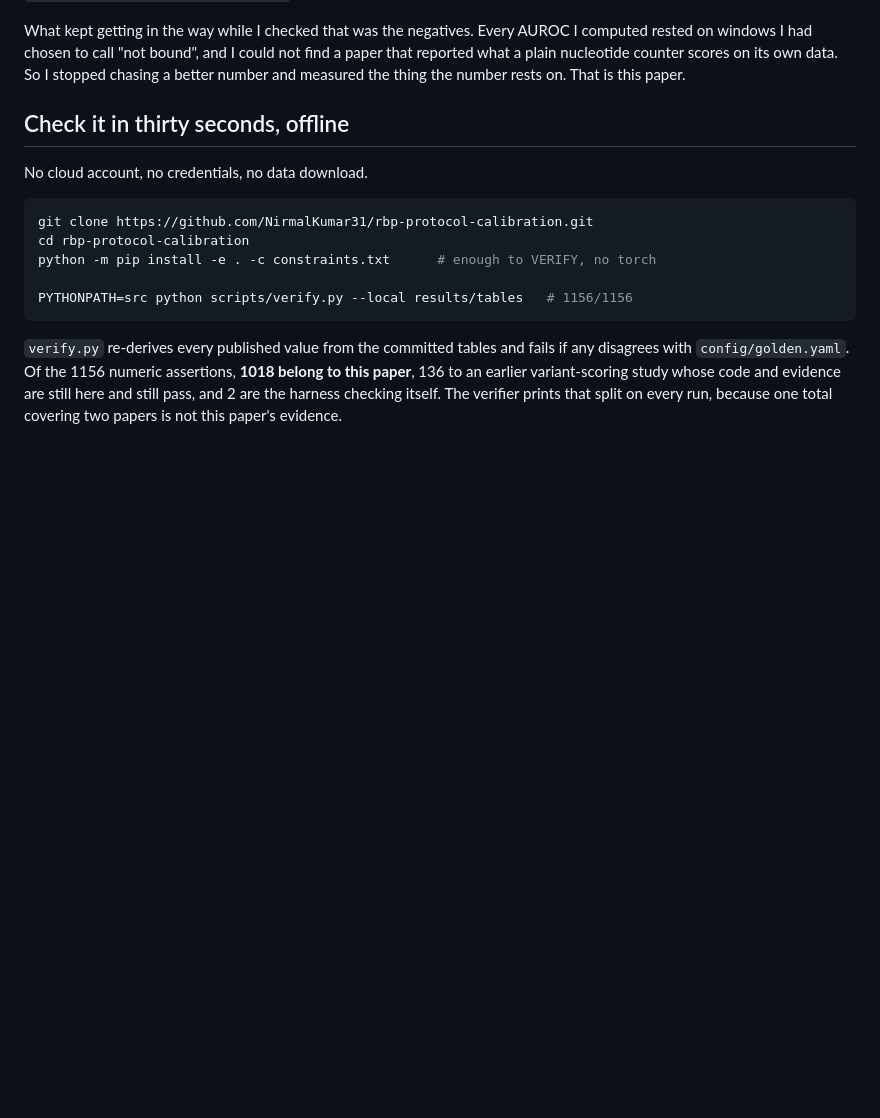
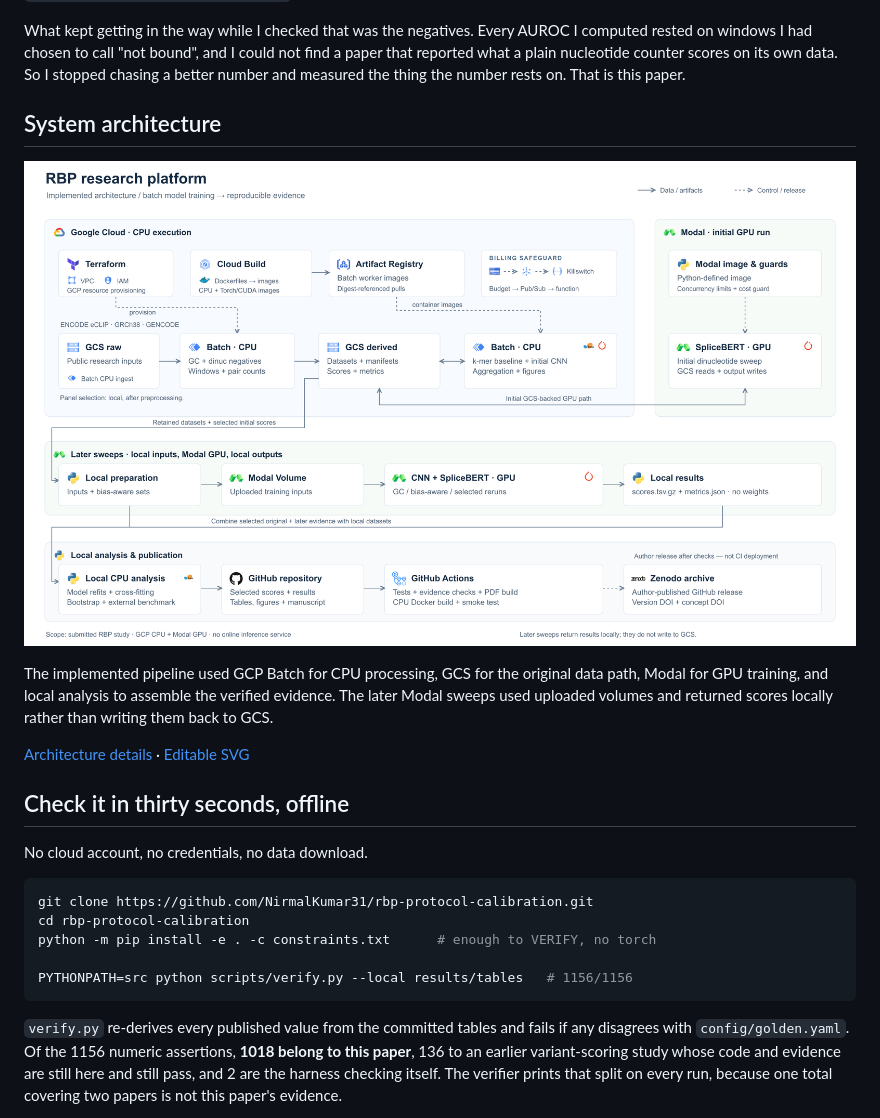
Before and after one commit to NirmalKumar31/rbp-protocol-calibration, a Markdown page: README.md, the part around the change. Rendered like a GitHub page; pictures changed too: docs/assets/rbp-architecture-overview.png (added); blank space fills up the shorter version.

Commit message:
docs: add implemented architecture overview

```diff
--- a/README.md
+++ b/README.md
@@ -28,6 +28,17 @@ What kept getting in the way while I checked that was the negatives. Every AUROC
 rested on windows I had chosen to call "not bound", and I could not find a paper that reported
 what a plain nucleotide counter scores on its own data. So I stopped chasing a better number and
 measured the thing the number rests on. That is this paper.
+
+## System architecture
+
+![RBP research pipeline](docs/assets/rbp-architecture-overview.png)
+
+The implemented pipeline used GCP Batch for CPU processing, GCS for the original data path,
+Modal for GPU training, and local analysis to assemble the verified evidence. The later Modal
+sweeps used uploaded volumes and returned scores locally rather than writing them back to GCS.
+
+[Architecture details](docs/architecture.md) ·
+[Editable SVG](docs/assets/rbp-architecture-overview.svg)
 
 ## Check it in thirty seconds, offline
 
```
Also changed, not shown: PORTFOLIO.md (+2 -1 lines), docs/architecture.md (+10 -0 lines), 1 other file.
